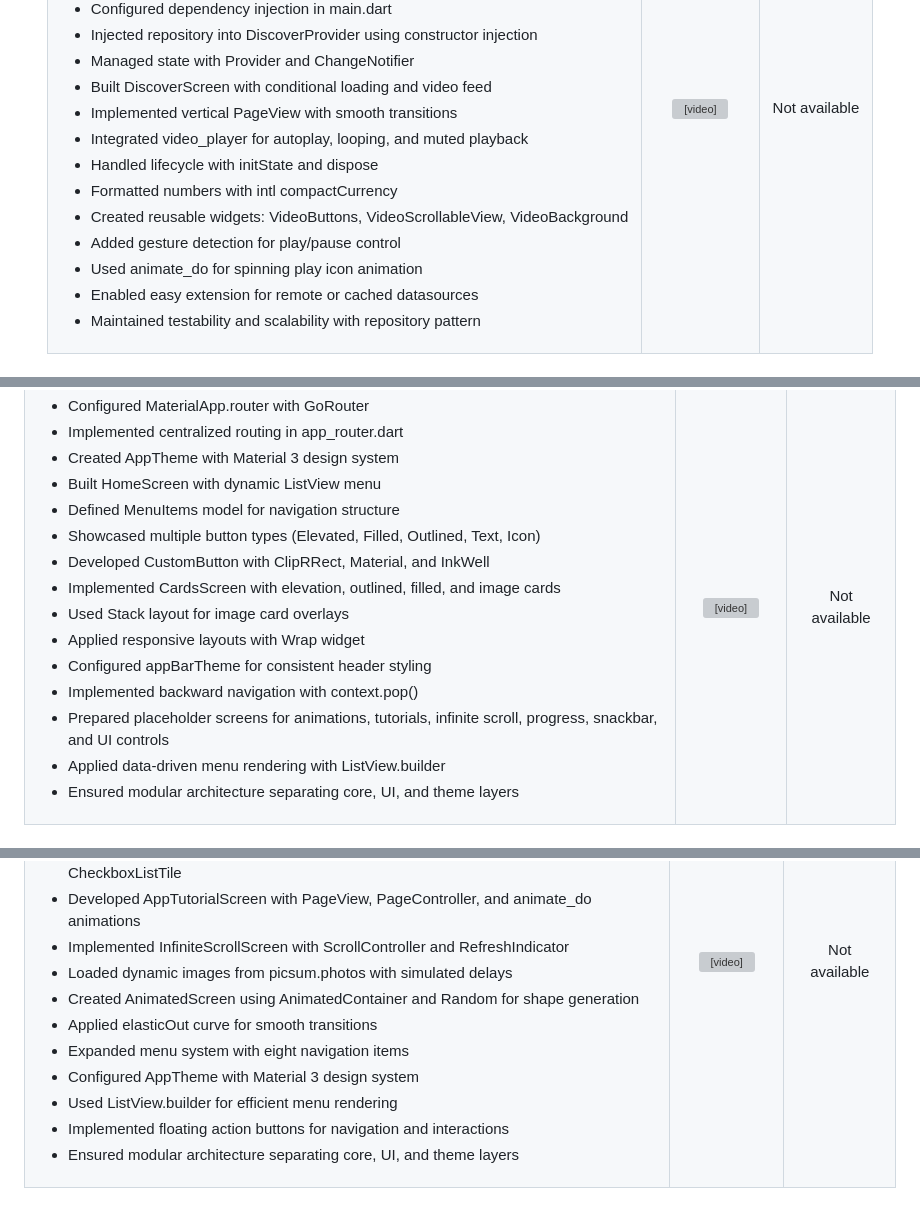
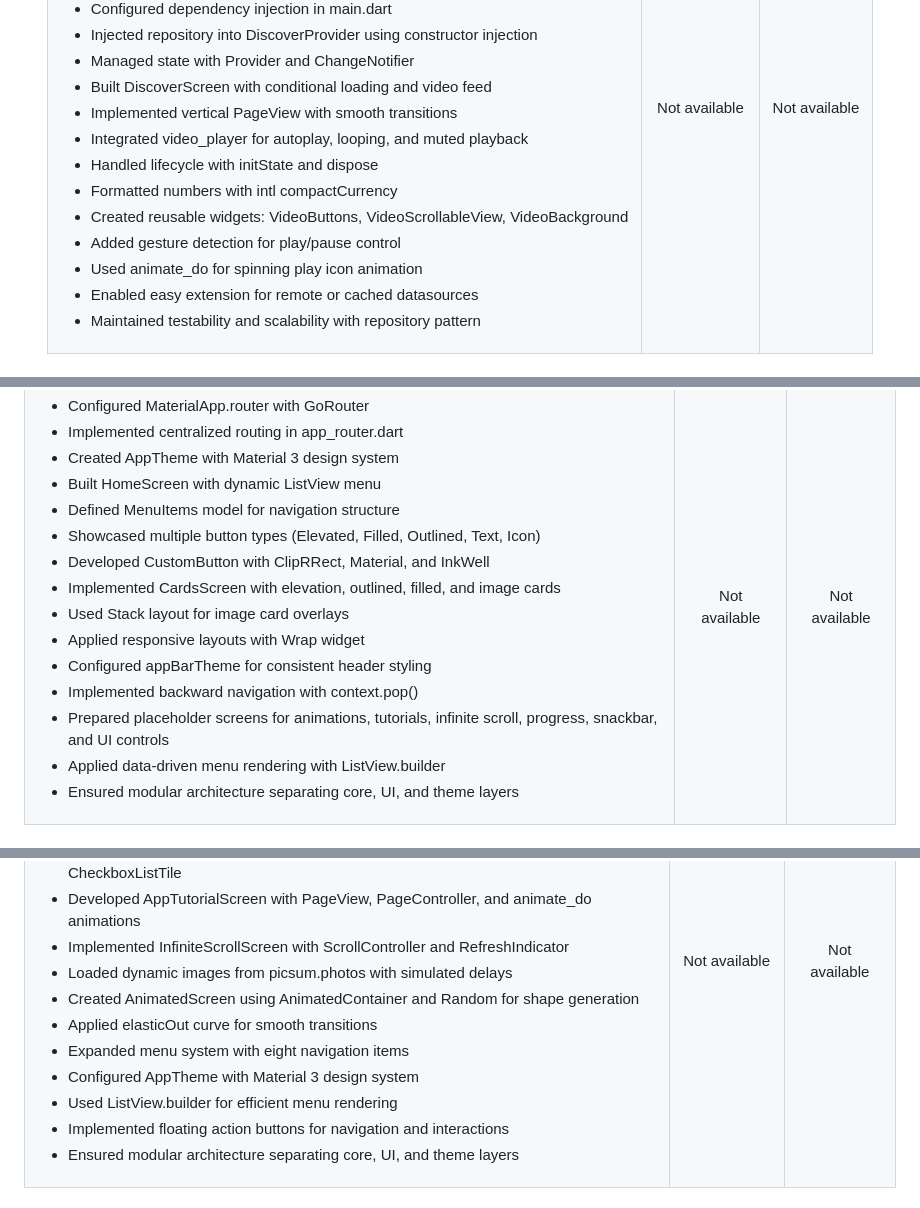
Before and after one commit to bluefeatherdev/curso-flutter-cero-a-experto, a Markdown page: README.md, 3 parts joined by grey strips. GitHub-like rendering; grey boxes are pictures that could not be loaded.

```diff
--- a/README.md
+++ b/README.md
@@ -243,7 +246,8 @@ The `TokTik Datasources Repositories App` is a Flutter application that extends
         </ul>
       </td>
       <td align="center">
-        <video src="https://github.com/user-attachments/assets/5659499e-392c-4138-a406-418959157be2" width="250" alt="android_toktik_datasources_repositories_app"/>
+        <!-- <video src="https://github.com/user-attachments/assets/5659499e-392c-4138-a406-418959157be2" width="250" alt="android_toktik_datasources_repositories_app"/> -->
+        Not available
       </td>
       <td align="center">
         <!-- <img src="URL_IMAGEN_IOS" width="250" alt="ios_alt_here" /> -->
@@ -285,7 +289,8 @@ The `Basic Widgets App` is a Flutter application that demonstrates fundamental M
         </ul>
       </td>
       <td align="center">
-        <video src="https://github.com/user-attachments/assets/34e7b910-d656-4d53-ba9f-2c2298d9321e" width="250" alt="android_basic_widgets_app"/>
+        <!-- <video src="https://github.com/user-attachments/assets/34e7b910-d656-4d53-ba9f-2c2298d9321e" width="250" alt="android_basic_widgets_app"/> -->
+        Not available
       </td>
       <td align="center">
         <!-- <img src="URL_IMAGEN_IOS" width="250" alt="ios_alt_here" /> -->
@@ -326,7 +331,8 @@ The `Intermediate Widgets App` is a Flutter application that extends basic widge
         </ul>
       </td>
       <td align="center">
-        <video src="https://github.com/user-attachments/assets/429db6b0-b14f-4651-89da-b356400f2864" width="250" alt="android_intermediate_widgets_app"/>
+        <!-- <video src="https://github.com/user-attachments/assets/429db6b0-b14f-4651-89da-b356400f2864" width="250" alt="android_intermediate_widgets_app"/> -->
+        Not available
       </td>
       <td align="center">
         <!-- <img src="URL_IMAGEN_IOS" width="250" alt="ios_alt_here" /> -->
```
Also changed, not shown: other parts of README.md (+8 -4 lines).
